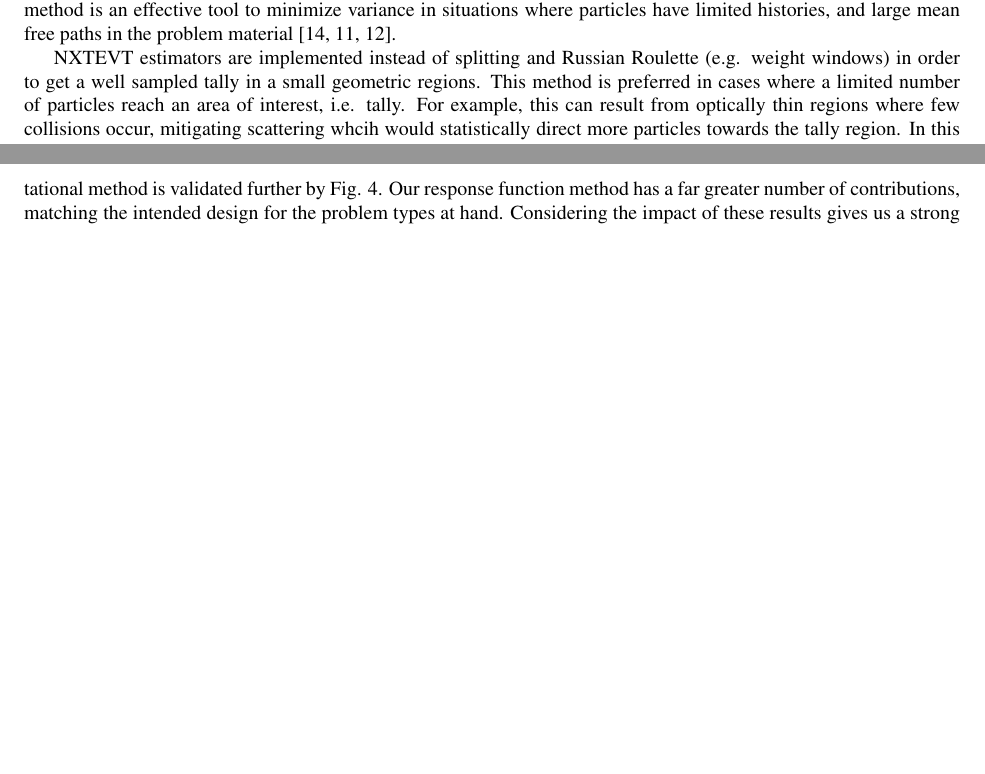
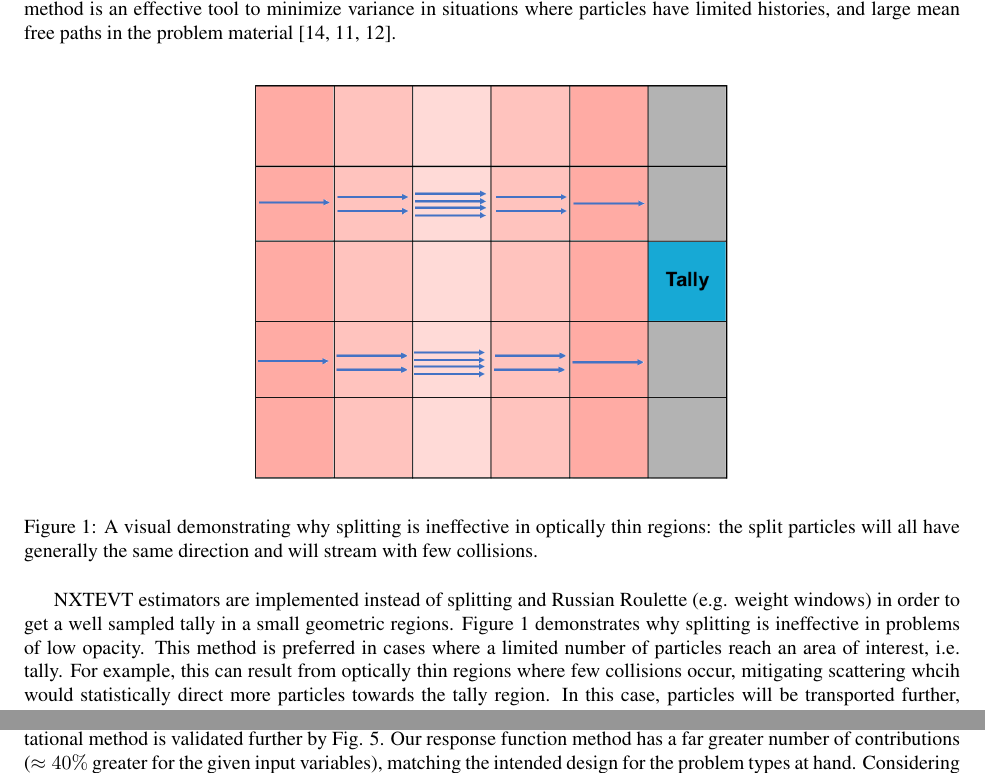
Before and after one commit to ScottCampbellBoise/XCP_Workshop_Report, a LaTeX paper (Summer 2019 Final Article DRAFT.tex): two parts of pages 4 and 10 of 13 before the commit and two parts of pages 4 and 8 of 13 after it, joined at a grey line, cut so that both start at the same text, the shorter picture padded with empty space. Compiled offline with pdfLaTeX.

Commit message:
Updated results, added figs

```diff
--- a/Summer 2019 Final Article DRAFT.tex
+++ b/Summer 2019 Final Article DRAFT.tex
@@ -93,7 +93,14 @@
 	\subsection{Next Event Estimators}
 		Next event surface crossing estimators (NXTEVT) are a standard method for analyzing Monte Carlo methods. NXTEVT contributes to a tally surface the expected value of a partilce that will cross through the tally surface. This method is an effective tool to minimize variance in situations where particles have limited histories, and large mean free paths in the problem material~\cite{WD11, LL99, LL05}.
 
-		NXTEVT estimators are implemented instead of splitting and Russian Roulette (e.g. weight windows) in order to get a well sampled tally in a small geometric regions. This method is preferred in cases where a limited number of particles reach an area of interest, i.e. tally. For example, this can result from optically thin regions where few collisions occur, mitigating scattering whcih would statistically direct more particles towards the tally region. In this case, particles will be transported further, and consequently, will deposit more energy and be rouletted before they reach they can reach the tally. Additionally, splitting and weight windows does not change a particles direction, furthering the effects described earlier~\cite{BF12}.
+		\begin{figure} [h!]
+			\centering
+			\includegraphics[height=3in]{Figures/nxtevt_visual.png}
+			\caption{A visual demonstrating why splitting is ineffective in optically thin regions: the split particles will all have generally the same direction and will stream with few collisions.}
+			\label{fig:nxtevt_visual}
+		\end{figure}
+
+		NXTEVT estimators are implemented instead of splitting and Russian Roulette (e.g. weight windows) in order to get a well sampled tally in a small geometric regions. Figure \ref{fig:nxtevt_visual} demonstrates why splitting is ineffective in problems of low opacity. This method is preferred in cases where a limited number of particles reach an area of interest, i.e. tally. For example, this can result from optically thin regions where few collisions occur, mitigating scattering whcih would statistically direct more particles towards the tally region. In this case, particles will be transported further, and consequently, will deposit more energy and be rouletted before they reach they can reach the tally. Additionally, splitting and weight windows does not change a particles direction, furthering the effects described earlier~\cite{BF12}.
 
 		This method points particles towards the region of interest to increase the sampling of important angles. The tally surface is 'scored' via the following equation: assuming that a particle is at a position $\vec{r}$, direction $\vec{\Omega}$, and weight $w_{0}$ intersecting a tally with a surface area $S_{tally}$ at a position $\vec{r^{\prime}}$ from the particle, the scored flux, $\phi(\mu)$, is given by
 		\begin{equation}
@@ -263,8 +268,8 @@
 		\caption{A graph showing the number of particles (or times in the case of the response function) that contribute to the tally. In general, a method will be expected to have a smaller variance with a greater number of partices that contribute to the tally. }
-		\label{fig:cubanova_num_contr}
+		\label{fig:point_src_num_contr}
 	\end{figure}
 
-	 The resuts of these two measures provides a strong basis for the validity and usefulness of the response function tally for our simplified point source problem. Additionally, the integration of response function theory into the computational method is validated further by Fig. \ref{fig:cubanova_num_contr}. Our response function method has a far greater number of contributions, matching the intended design for the problem types at hand. Considering the impact of these results gives us a strong foundation to test more complex problems.
+	 The resuts of these two measures provides a strong basis for the validity and usefulness of the response function tally for our simplified point source problem. Additionally, the integration of response function theory into the computational method is validated further by Fig. \ref{fig:point_src_num_contr}. Our response function method has a far greater number of contributions ($\approx 40 \%$ greater for the given input variables), matching the intended design for the problem types at hand. Considering the impact of these results gives us a strong foundation to test more complex problems.
 
 \section{Results \& Supernova Applications}
 	This section presents the results of the response fucntion method applied to a simplified supernova problem. The geometry of the supernova is represented as cubic shells for the ease of the generation of an input file. This problem is further refered to as the 'cubanova' problem. This geometry can be seen on the left hand side of Fig. \ref{fig:cubanova_op_a}. The innermost shell (yellow) is the supernova eject, the next out is the Ejecta-CSM Shock (red), followed by the CSM (pre-shock) (green) from Table \ref{tab:supernova_params} surounded by void (blue). The simulation results were compared against standard tally methods as a point of reference. For all the simulations, a spherical tally surface was centered in the problem domain, $(0,0,0)$, with a radius of $2$.
```
Also changed, not shown: Figures/nxtevt_visual.png (added), Figures/point_src_contr.png (added), Poster and Presentation/Variance_Reduction_Poster.pdf, Summer 2019 Final Article DRAFT.pdf, Summer 2019 Final Article DRAFT.tex (4 more changed lines).
